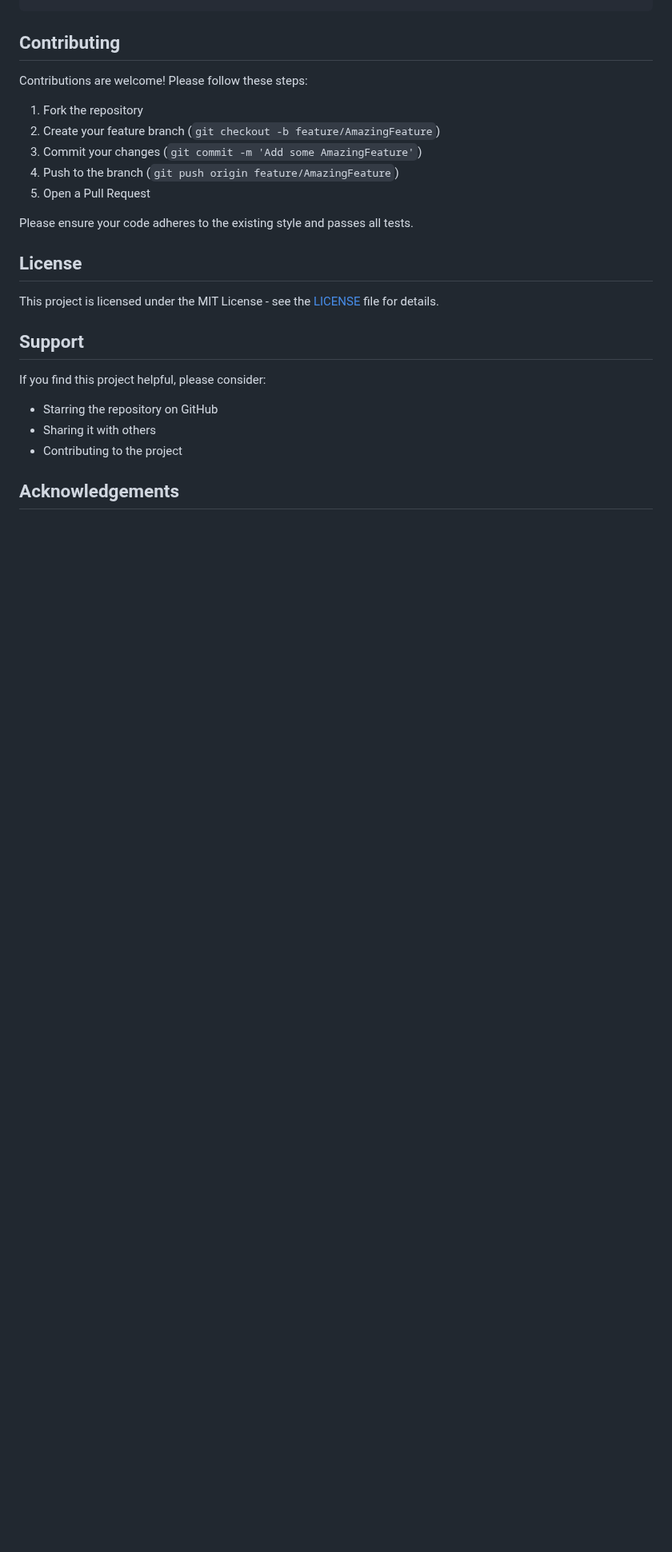
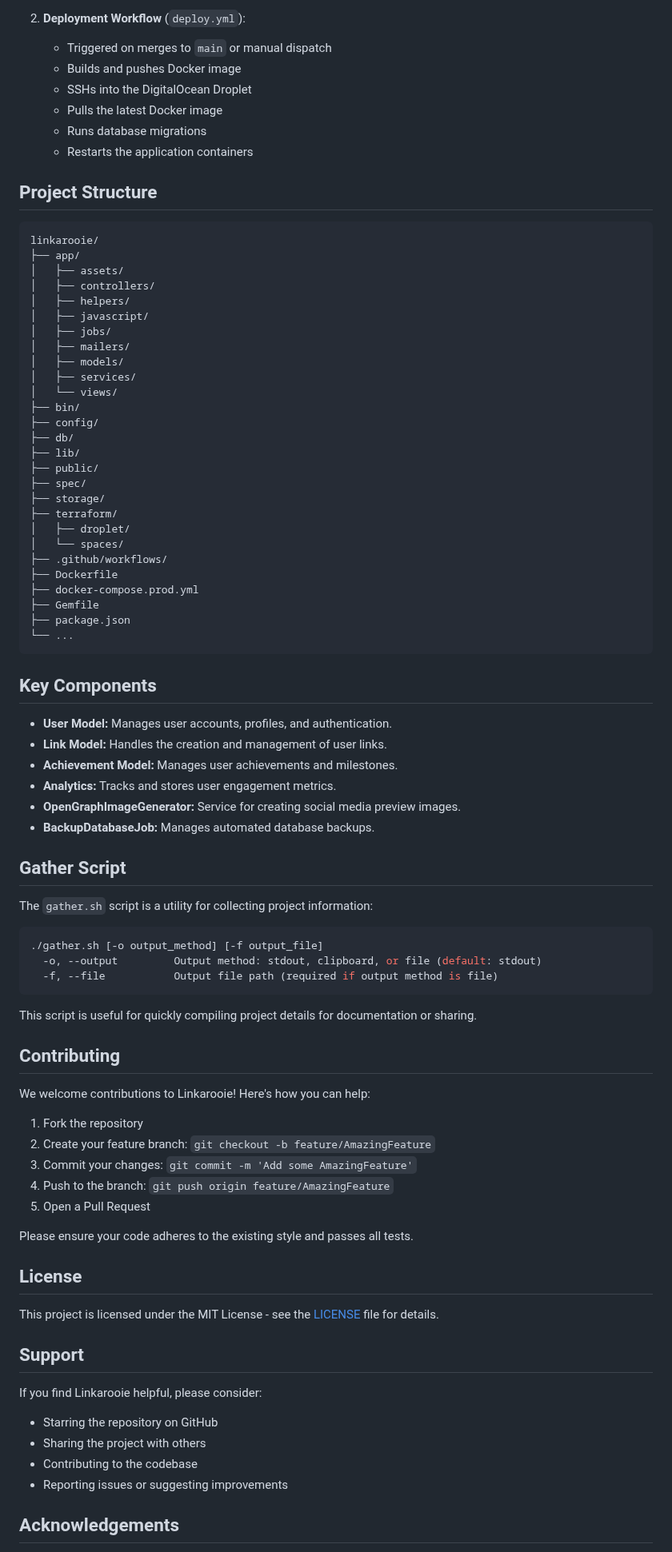
Before and after one commit to loftwah/linkarooie, a Markdown page: README.md, the part around one of its changes. Shown at 80% size. Rendered like a GitHub page; blank space fills up the shorter version.

Commit message:
improve readme

````diff
--- a/README.md
+++ b/README.md
@@ -233,12 +345,72 @@ rspec
+2. **Deployment Workflow** (`deploy.yml`):
+   - Triggered on merges to `main` or manual dispatch
+   - Builds and pushes Docker image
+   - SSHs into the DigitalOcean Droplet
+   - Pulls the latest Docker image
+   - Runs database migrations
+   - Restarts the application containers
+
+## Project Structure
+
+```
+linkarooie/
+├── app/
+│   ├── assets/
+│   ├── controllers/
+│   ├── helpers/
+│   ├── javascript/
+│   ├── jobs/
+│   ├── mailers/
+│   ├── models/
+│   ├── services/
+│   └── views/
+├── bin/
+├── config/
+├── db/
+├── lib/
+├── public/
+├── spec/
+├── storage/
+├── terraform/
+│   ├── droplet/
+│   └── spaces/
+├── .github/workflows/
+├── Dockerfile
+├── docker-compose.prod.yml
+├── Gemfile
+├── package.json
+└── ...
+```
+
+## Key Components
+
+- **User Model:** Manages user accounts, profiles, and authentication.
+- **Link Model:** Handles the creation and management of user links.
+- **Achievement Model:** Manages user achievements and milestones.
+- **Analytics:** Tracks and stores user engagement metrics.
+- **OpenGraphImageGenerator:** Service for creating social media preview images.
+- **BackupDatabaseJob:** Manages automated database backups.
+
+## Gather Script
+
+The `gather.sh` script is a utility for collecting project information:
+
+```bash
+./gather.sh [-o output_method] [-f output_file]
+  -o, --output         Output method: stdout, clipboard, or file (default: stdout)
+  -f, --file           Output file path (required if output method is file)
+```
+
+This script is useful for quickly compiling project details for documentation or sharing.
 
 ## Contributing
 
-Contributions are welcome! Please follow these steps:
+We welcome contributions to Linkarooie! Here's how you can help:
 
 1. Fork the repository
-2. Create your feature branch (`git checkout -b feature/AmazingFeature`)
-3. Commit your changes (`git commit -m 'Add some AmazingFeature'`)
-4. Push to the branch (`git push origin feature/AmazingFeature`)
+2. Create your feature branch: `git checkout -b feature/AmazingFeature`
+3. Commit your changes: `git commit -m 'Add some AmazingFeature'`
+4. Push to the branch: `git push origin feature/AmazingFeature`
 5. Open a Pull Request
 
 Please ensure your code adheres to the existing style and passes all tests.
@@ -249,11 +421,12 @@ This project is licensed under the MIT License - see the [LICENSE](LICENSE) file
 
 ## Support
 
-If you find this project helpful, please consider:
+If you find Linkarooie helpful, please consider:
 
 - Starring the repository on GitHub
-- Sharing it with others
-- Contributing to the project
+- Sharing the project with others
+- Contributing to the codebase
+- Reporting issues or suggesting improvements
 
 ## Acknowledgements
 
````
Also changed, not shown: other parts of README.md (+259 -142 lines).
